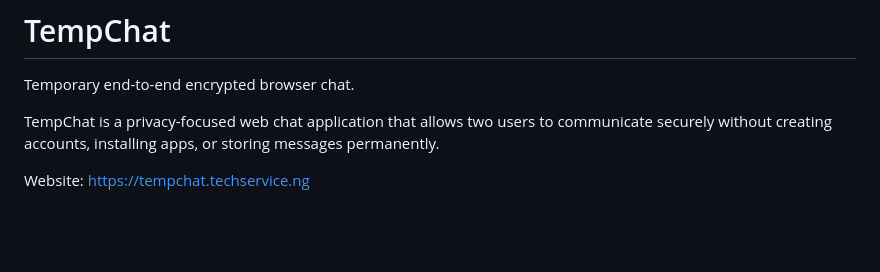
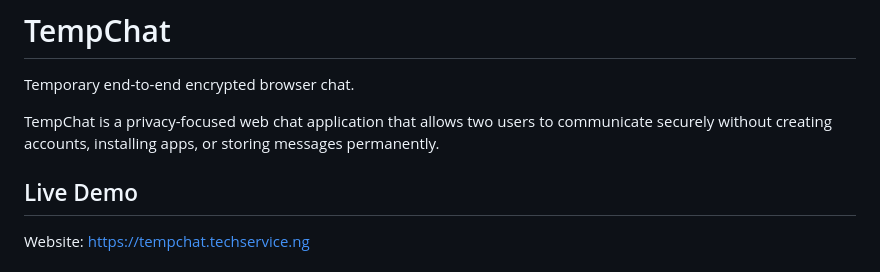
Before and after one commit to ojiiis/tempchat.techservice.ng, a Markdown page: README.md, the part around one of its changes. Rendered like a GitHub page; blank space fills up the shorter version.

Commit message:
Update README with live demo and project badges
Added live demo section and badges to README.

```diff
--- a/README.md
+++ b/README.md
@@ -4,4 +4,5 @@ Temporary end-to-end encrypted browser chat.
 
 TempChat is a privacy-focused web chat application that allows two users to communicate securely without creating accounts, installing apps, or storing messages permanently.
 
+## Live Demo
 Website: https://tempchat.techservice.ng
```
Also changed, not shown: other parts of README.md (+7 -0 lines).
